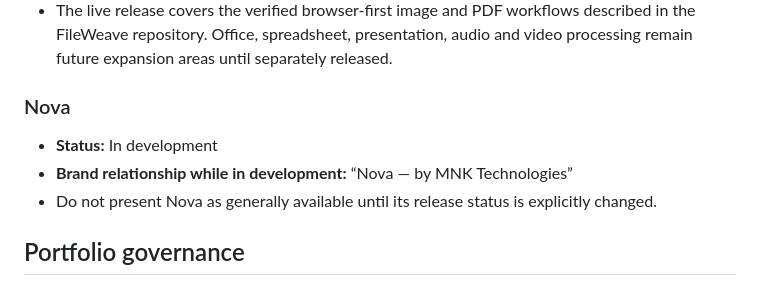
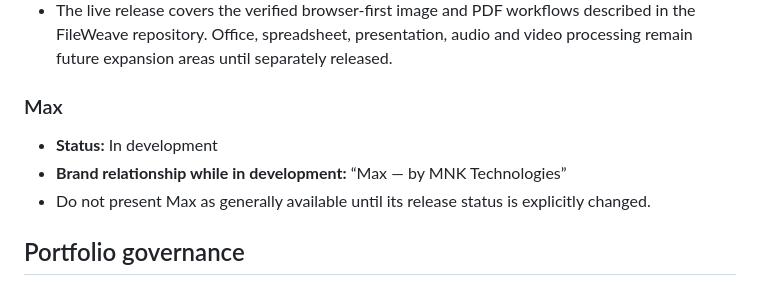
Before and after one commit to marthanithinkumar-web/MNK-Technologies, a Markdown page: COMPANY_FOUNDATION.md, the part around the change. Drawn GitHub-style.

Commit message:
Rename Nova to Max in company foundation

```diff
--- a/COMPANY_FOUNDATION.md
+++ b/COMPANY_FOUNDATION.md
@@ -28,10 +28,10 @@ Build practical digital tools and intelligent technology that make useful tasks
 - **Brand relationship:** “FileWeave — A product of MNK Technologies”
 - The live release covers the verified browser-first image and PDF workflows described in the FileWeave repository. Office, spreadsheet, presentation, audio and video processing remain future expansion areas until separately released.
 
-### Nova
+### Max
 - **Status:** In development
-- **Brand relationship while in development:** “Nova — by MNK Technologies”
-- Do not present Nova as generally available until its release status is explicitly changed.
+- **Brand relationship while in development:** “Max — by MNK Technologies”
+- Do not present Max as generally available until its release status is explicitly changed.
 
 ## Portfolio governance
 
```
